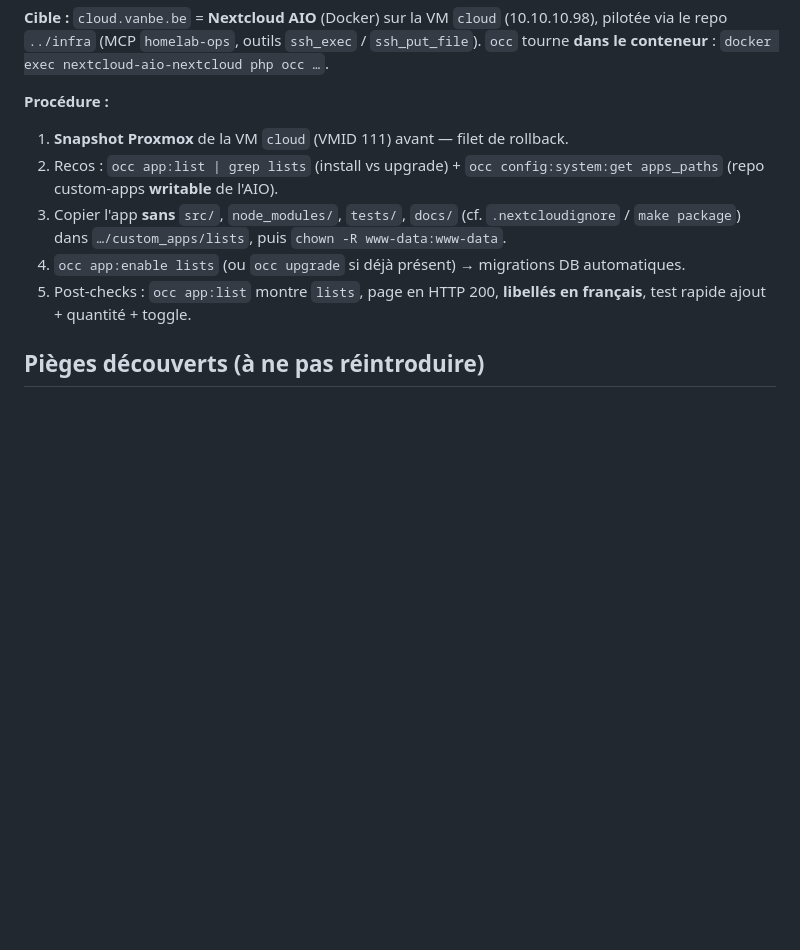
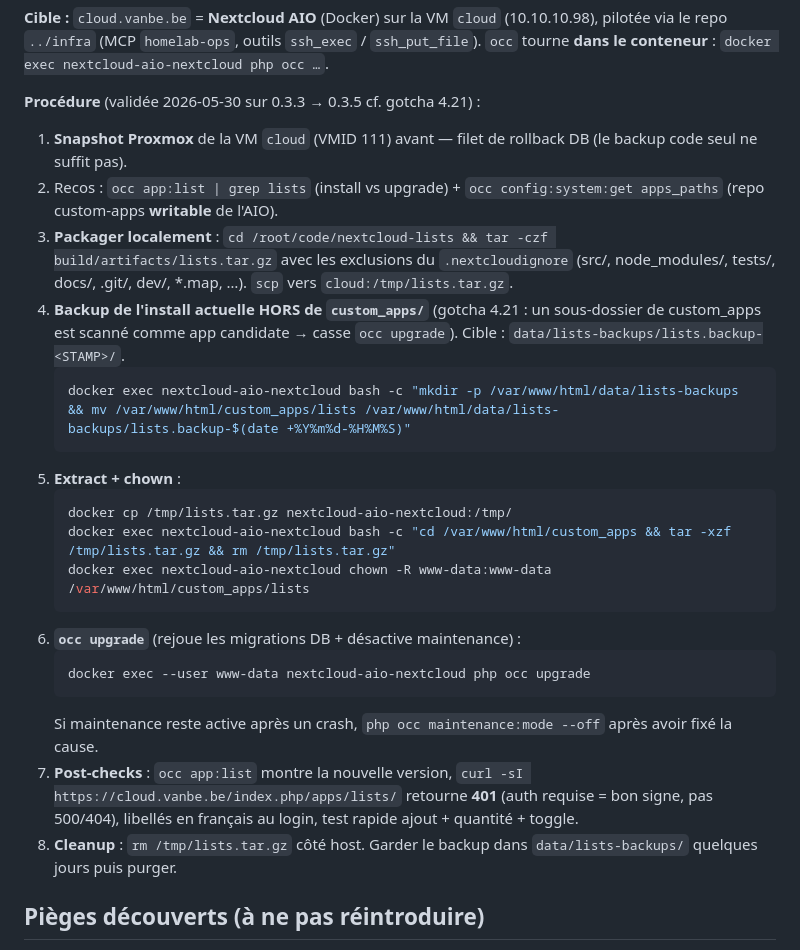
Before and after one commit to vanbe/nextcloud-lists, a Markdown page: CLAUDE.md, the part around the change. GitHub-like rendering; blank space fills up the shorter version.

Commit message:
docs: gotcha 4.21 + procédure prod réécrite (déploiement 0.3.5 RETEX)
- Gotcha 4.21 : un backup d'app dans `custom_apps/` est scanné par NC
  comme app candidate au prochain `occ upgrade` (le parser strip les `.`
  → `lists.backup-…` devient l'app id `listsbackup-…` → AppPathNotFoundException
  → maintenance mode laissé actif). Toujours stocker les backups dans
  `data/lists-backups/` (volume nc_data, hors scan).

- CLAUDE.md "Mise en production" : procédure réécrite avec les commandes
  exactes validées sur 0.3.3 → 0.3.5, étape backup explicite hors custom_apps,
  cleanup à la fin. Évite de re-trébucher sur 4.21.

Co-Authored-By: Claude Opus 4.7 (1M context) <noreply@anthropic.com>

````diff
--- a/CLAUDE.md
+++ b/CLAUDE.md
@@ -42,12 +42,27 @@ Application Nextcloud de TODO / listes de courses, avec partage user/groupe.
 
 **Cible :** `cloud.vanbe.be` = **Nextcloud AIO** (Docker) sur la VM `cloud` (10.10.10.98), pilotée via le repo `../infra` (MCP `homelab-ops`, outils `ssh_exec` / `ssh_put_file`). `occ` tourne **dans le conteneur** : `docker exec nextcloud-aio-nextcloud php occ …`.
 
-**Procédure :**
-1. **Snapshot Proxmox** de la VM `cloud` (VMID 111) avant — filet de rollback.
+**Procédure** (validée 2026-05-30 sur 0.3.3 → 0.3.5 cf. gotcha 4.21) :
+1. **Snapshot Proxmox** de la VM `cloud` (VMID 111) avant — filet de rollback DB (le backup code seul ne suffit pas).
 2. Recos : `occ app:list | grep lists` (install vs upgrade) + `occ config:system:get apps_paths` (repo custom-apps **writable** de l'AIO).
-3. Copier l'app **sans** `src/`, `node_modules/`, `tests/`, `docs/` (cf. `.nextcloudignore` / `make package`) dans `…/custom_apps/lists`, puis `chown -R www-data:www-data`.
-4. `occ app:enable lists` (ou `occ upgrade` si déjà présent) → migrations DB automatiques.
-5. Post-checks : `occ app:list` montre `lists`, page en HTTP 200, **libellés en français**, test rapide ajout + quantité + toggle.
+3. **Packager localement** : `cd /root/code/nextcloud-lists && tar -czf build/artifacts/lists.tar.gz` avec les exclusions du `.nextcloudignore` (src/, node_modules/, tests/, docs/, .git/, dev/, *.map, …). `scp` vers `cloud:/tmp/lists.tar.gz`.
+4. **Backup de l'install actuelle HORS de `custom_apps/`** (gotcha 4.21 : un sous-dossier de custom_apps est scanné comme app candidate → casse `occ upgrade`). Cible : `data/lists-backups/lists.backup-<STAMP>/`.
+   ```bash
+   docker exec nextcloud-aio-nextcloud bash -c "mkdir -p /var/www/html/data/lists-backups && mv /var/www/html/custom_apps/lists /var/www/html/data/lists-backups/lists.backup-$(date +%Y%m%d-%H%M%S)"
+   ```
+5. **Extract + chown** :
+   ```bash
+   docker cp /tmp/lists.tar.gz nextcloud-aio-nextcloud:/tmp/
+   docker exec nextcloud-aio-nextcloud bash -c "cd /var/www/html/custom_apps && tar -xzf /tmp/lists.tar.gz && rm /tmp/lists.tar.gz"
+   docker exec nextcloud-aio-nextcloud chown -R www-data:www-data /var/www/html/custom_apps/lists
+   ```
+6. **`occ upgrade`** (rejoue les migrations DB + désactive maintenance) :
+   ```bash
+   docker exec --user www-data nextcloud-aio-nextcloud php occ upgrade
+   ```
+   Si maintenance reste active après un crash, `php occ maintenance:mode --off` après avoir fixé la cause.
+7. **Post-checks** : `occ app:list` montre la nouvelle version, `curl -sI https://cloud.vanbe.be/index.php/apps/lists/` retourne **401** (auth requise = bon signe, pas 500/404), libellés en français au login, test rapide ajout + quantité + toggle.
+8. **Cleanup** : `rm /tmp/lists.tar.gz` côté host. Garder le backup dans `data/lists-backups/` quelques jours puis purger.
 
 ## Pièges découverts (à ne pas réintroduire)
 - `NcAppContent` ne rend pas son slot par défaut dans @vue/compat MODE:2 → remplacé par `<main id="app-content">` natif.
````
Also changed, not shown: docs/02-gotchas.md (+2 -0 lines).
